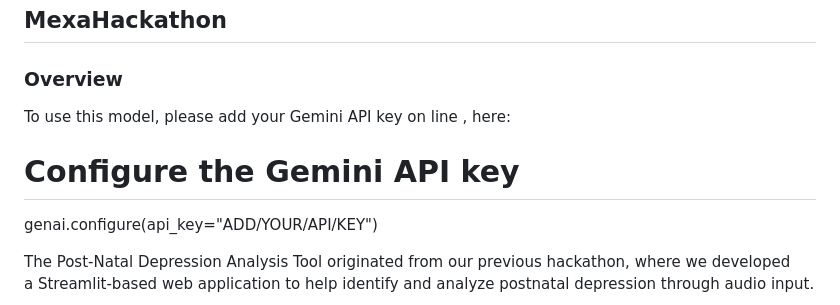
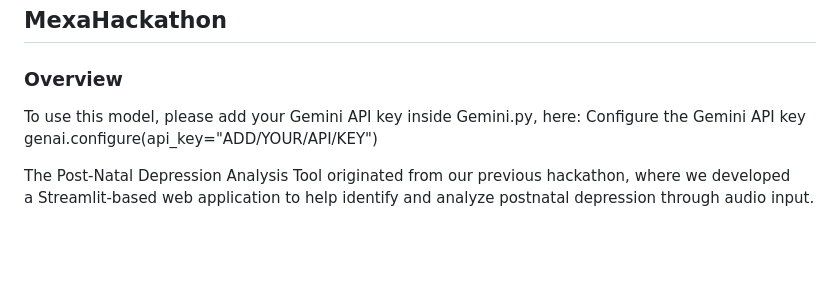
Before and after one commit to tdelavy/MexaHackathon, a Markdown page: README.md, the part around the change. GitHub-like rendering; blank space fills up the shorter version.

Commit message:
Clarify location of Gemini API key configuration
Updated instructions for adding the Gemini API key.

```diff
--- a/README.md
+++ b/README.md
@@ -4,8 +4,8 @@
 
 ### Overview
 
-To use this model, please add your Gemini API key on line , here:
-# Configure the Gemini API key
+To use this model, please add your Gemini API key inside Gemini.py, here:
+Configure the Gemini API key
 genai.configure(api_key="ADD/YOUR/API/KEY")
 
 The Post-Natal Depression Analysis Tool originated from our previous hackathon, where we developed a Streamlit-based web application to help identify and analyze postnatal depression through audio input.
```
